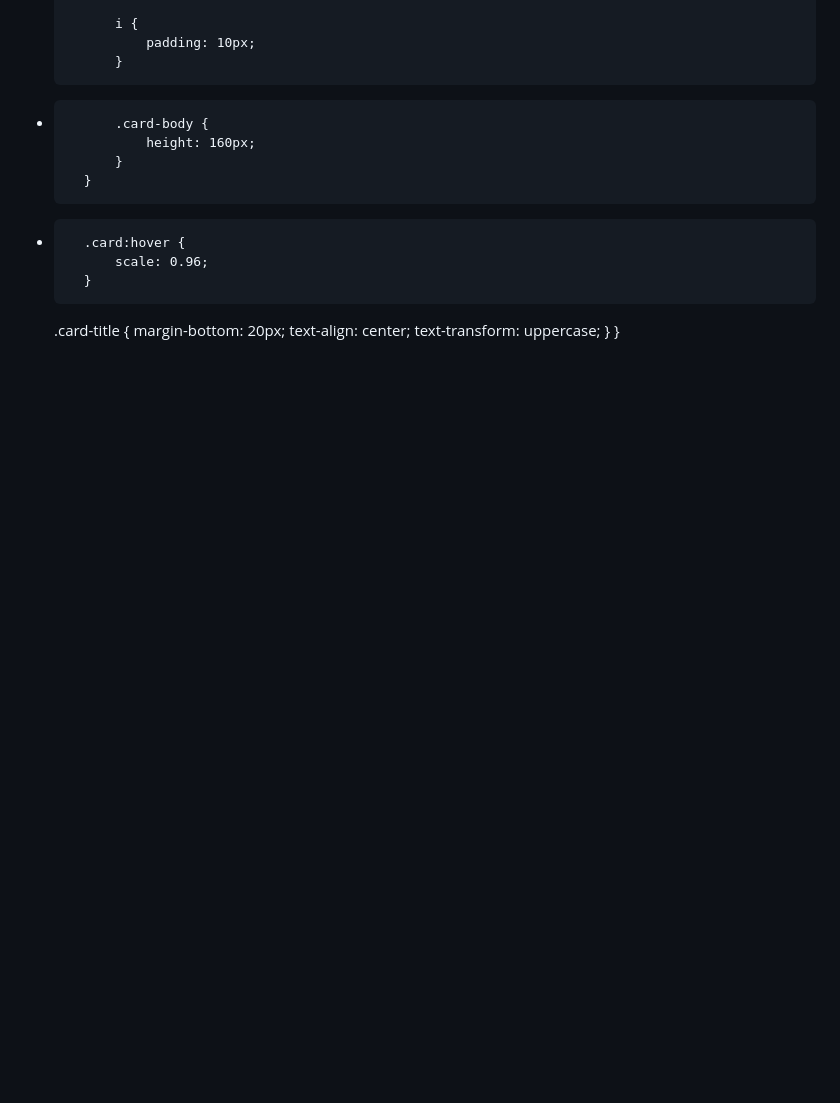
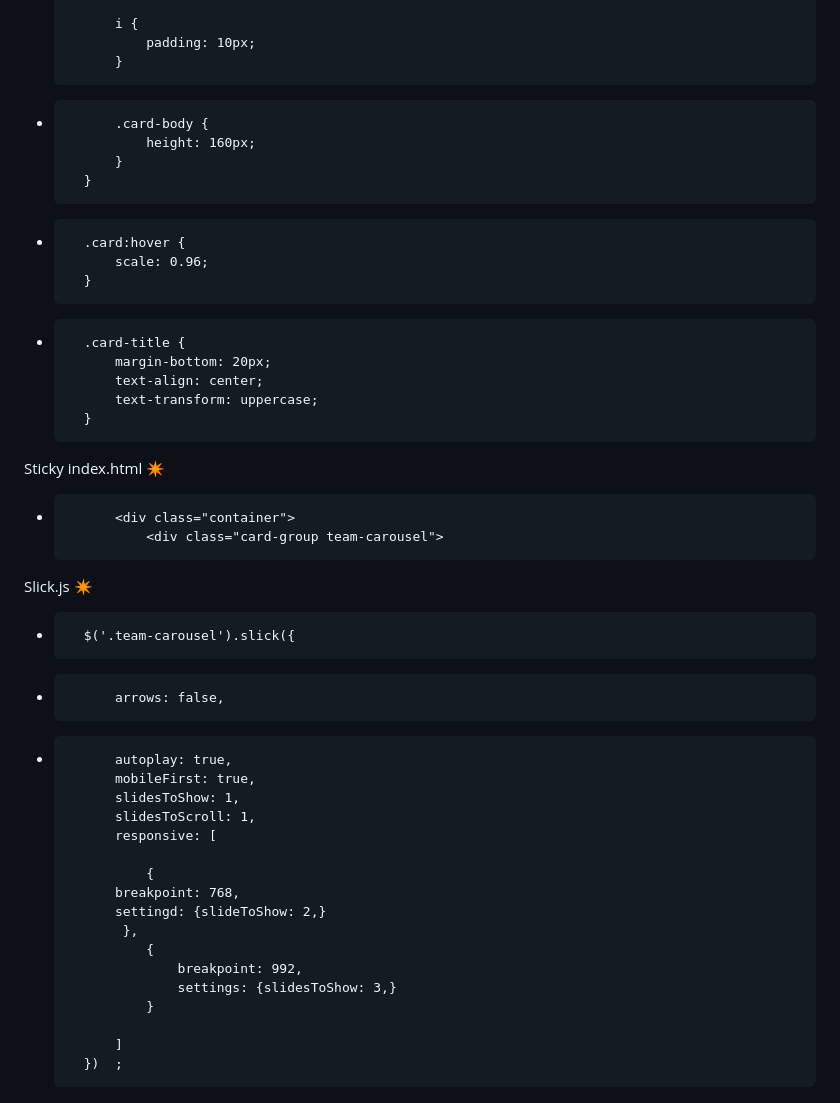
Before and after one commit to TomaszTomasz87/Project-1, a Markdown page: README.md, the part around the change. Drawn GitHub-style; blank space fills up the shorter version.

```diff
--- a/README.md
+++ b/README.md
@@ -389,9 +389,33 @@ Card groups (niższy) ⚠️
 		}
 
 
-	.card-title {
-		margin-bottom: 20px;
-		text-align: center;
-		text-transform: uppercase;
-	}
-}
++		.card-title {
+			margin-bottom: 20px;
+			text-align: center;
+			text-transform: uppercase;
+		}
+
+Sticky index.html ✴️
++ <!-- team -->
+            <div class="container">
+                <div class="card-group team-carousel">
+Slick.js ✴️
++		$('.team-carousel').slick({
++			arrows: false,
++			autoplay: true,
+			mobileFirst: true,
+ 			slidesToShow: 1,
+  			slidesToScroll: 1,
+ 			responsive: [
+
+				{
+ 			breakpoint: 768,
+ 			settingd: {slideToShow: 2,}
+ 			 },
+		        {
+		            breakpoint: 992,
+		            settings: {slidesToShow: 3,}
+		        }
+
+ 		    ]
+  		})  ;
```
